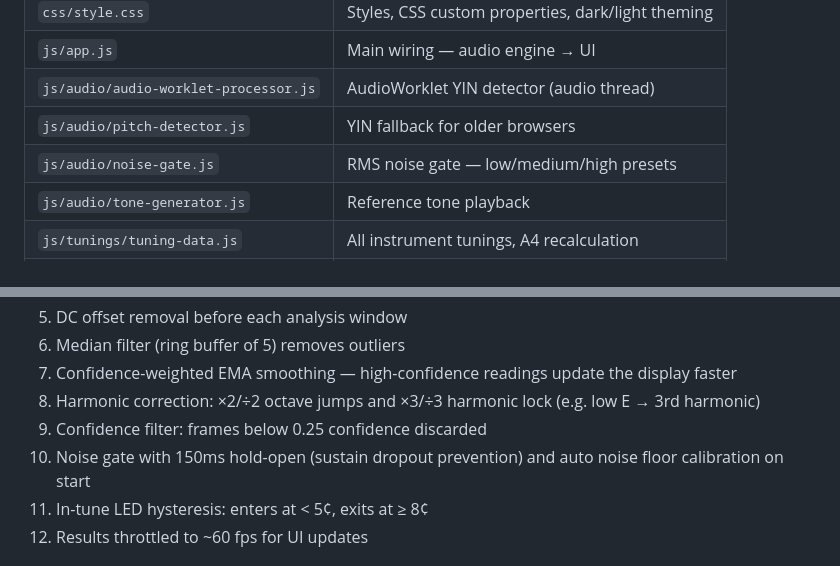
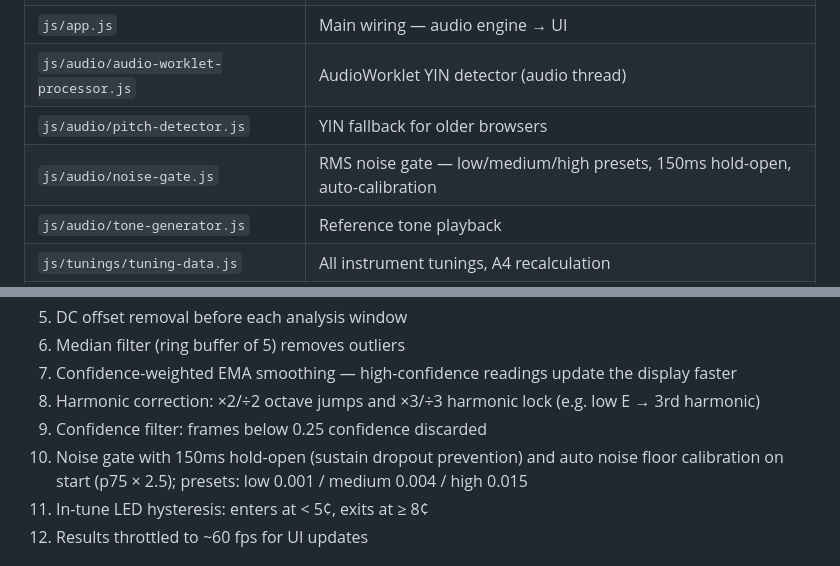
Before and after one commit to hybridpicker/pro-tuner, a Markdown page: README.md, 2 parts joined by grey strips. Rendered like a GitHub page.

Commit message:
Update README with revised noise gate thresholds

```diff
--- a/README.md
+++ b/README.md
@@ -33,7 +33,7 @@ Vanilla HTML + CSS + JS — no framework, no build step, no dependencies. Total
 | `js/app.js` | Main wiring — audio engine → UI |
 | `js/audio/audio-worklet-processor.js` | AudioWorklet YIN detector (audio thread) |
 | `js/audio/pitch-detector.js` | YIN fallback for older browsers |
-| `js/audio/noise-gate.js` | RMS noise gate — low/medium/high presets |
+| `js/audio/noise-gate.js` | RMS noise gate — low/medium/high presets, 150ms hold-open, auto-calibration |
 | `js/audio/tone-generator.js` | Reference tone playback |
 | `js/tunings/tuning-data.js` | All instrument tunings, A4 recalculation |
 | `js/ui/meter.js` | Canvas needle meter with spring physics |
@@ -53,7 +53,7 @@ Vanilla HTML + CSS + JS — no framework, no build step, no dependencies. Total
 7. Confidence-weighted EMA smoothing — high-confidence readings update the display faster
 8. Harmonic correction: ×2/÷2 octave jumps and ×3/÷3 harmonic lock (e.g. low E → 3rd harmonic)
 9. Confidence filter: frames below 0.25 confidence discarded
-10. Noise gate with 150ms hold-open (sustain dropout prevention) and auto noise floor calibration on start
+10. Noise gate with 150ms hold-open (sustain dropout prevention) and auto noise floor calibration on start (p75 × 2.5); presets: low 0.001 / medium 0.004 / high 0.015
 11. In-tune LED hysteresis: enters at < 5¢, exits at ≥ 8¢
 12. Results throttled to ~60 fps for UI updates
 
```
